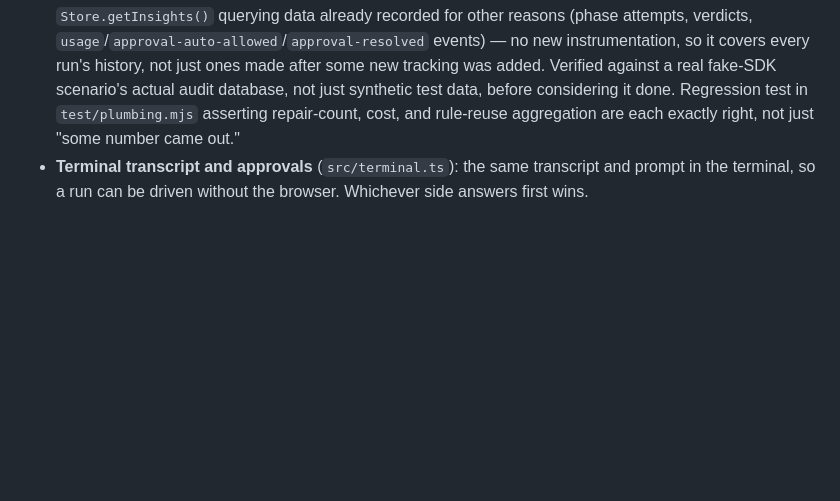
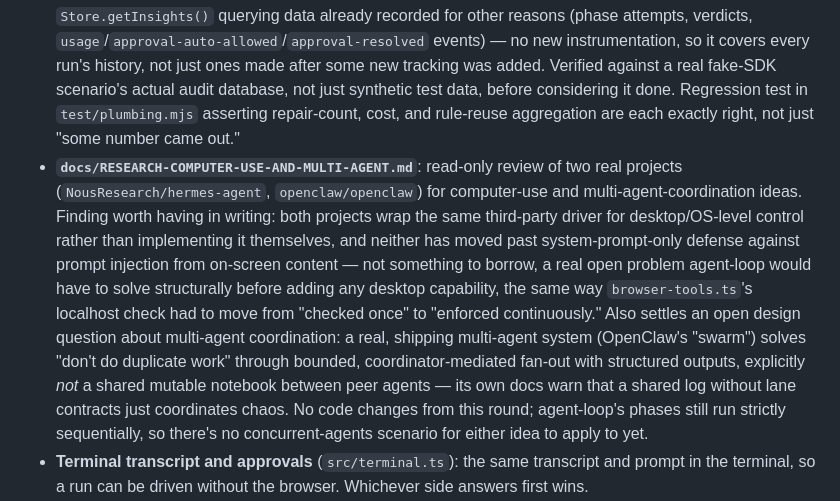
Before and after one commit to noobhacker02/Agentic-dev-alpha, a Markdown page: CHANGELOG.md, the part around the change. Rendered like a GitHub page; blank space fills up the shorter version.

```diff
--- a/CHANGELOG.md
+++ b/CHANGELOG.md
@@ -31,6 +31,19 @@ All notable changes to this project are documented here. Format follows
   added. Verified against a real fake-SDK scenario's actual audit database, not just synthetic test
   data, before considering it done. Regression test in `test/plumbing.mjs` asserting repair-count,
   cost, and rule-reuse aggregation are each exactly right, not just "some number came out."
+- **`docs/RESEARCH-COMPUTER-USE-AND-MULTI-AGENT.md`**: read-only review of two real projects
+  (`NousResearch/hermes-agent`, `openclaw/openclaw`) for computer-use and multi-agent-coordination
+  ideas. Finding worth having in writing: both projects wrap the same third-party driver for
+  desktop/OS-level control rather than implementing it themselves, and neither has moved past
+  system-prompt-only defense against prompt injection from on-screen content — not something to
+  borrow, a real open problem agent-loop would have to solve structurally before adding any desktop
+  capability, the same way `browser-tools.ts`'s localhost check had to move from "checked once" to
+  "enforced continuously." Also settles an open design question about multi-agent coordination: a
+  real, shipping multi-agent system (OpenClaw's "swarm") solves "don't do duplicate work" through
+  bounded, coordinator-mediated fan-out with structured outputs, explicitly *not* a shared mutable
+  notebook between peer agents — its own docs warn that a shared log without lane contracts just
+  coordinates chaos. No code changes from this round; agent-loop's phases still run strictly
+  sequentially, so there's no concurrent-agents scenario for either idea to apply to yet.
 - **Terminal transcript and approvals** (`src/terminal.ts`): the same transcript and prompt in the
   terminal, so a run can be driven without the browser. Whichever side answers first wins.
 - **Saved run report**: every run writes a self-contained `report.html` next to its artifacts. It
```
Also changed, not shown: docs/RESEARCH-COMPUTER-USE-AND-MULTI-AGENT.md (added, +115 -0 lines).
